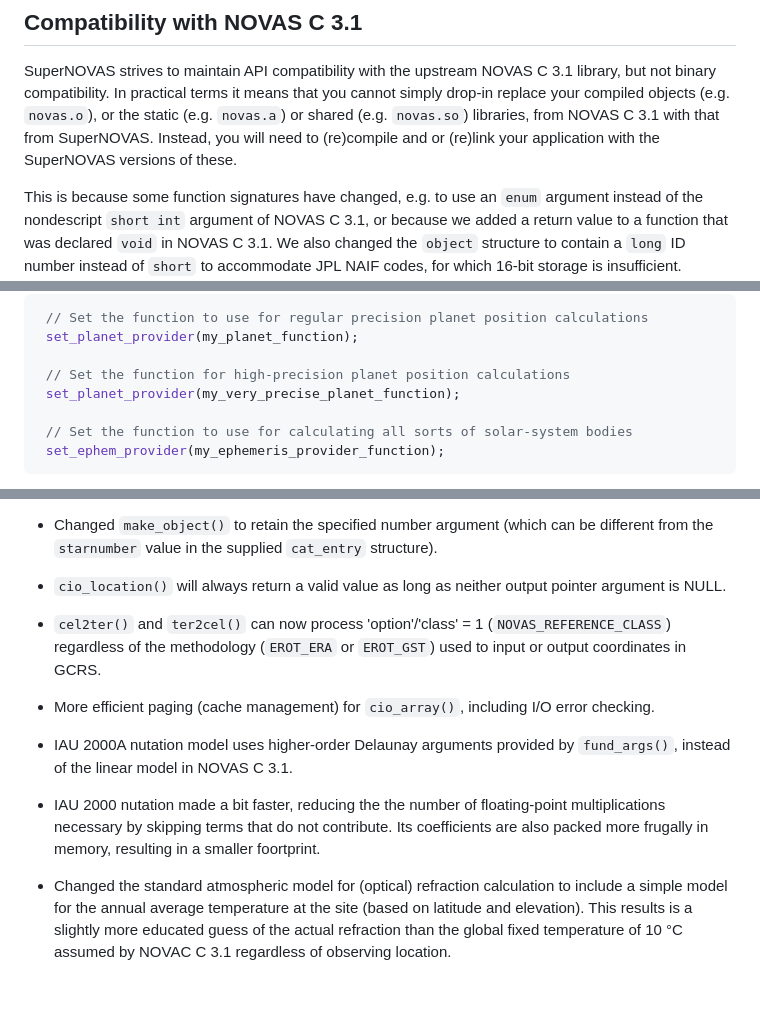
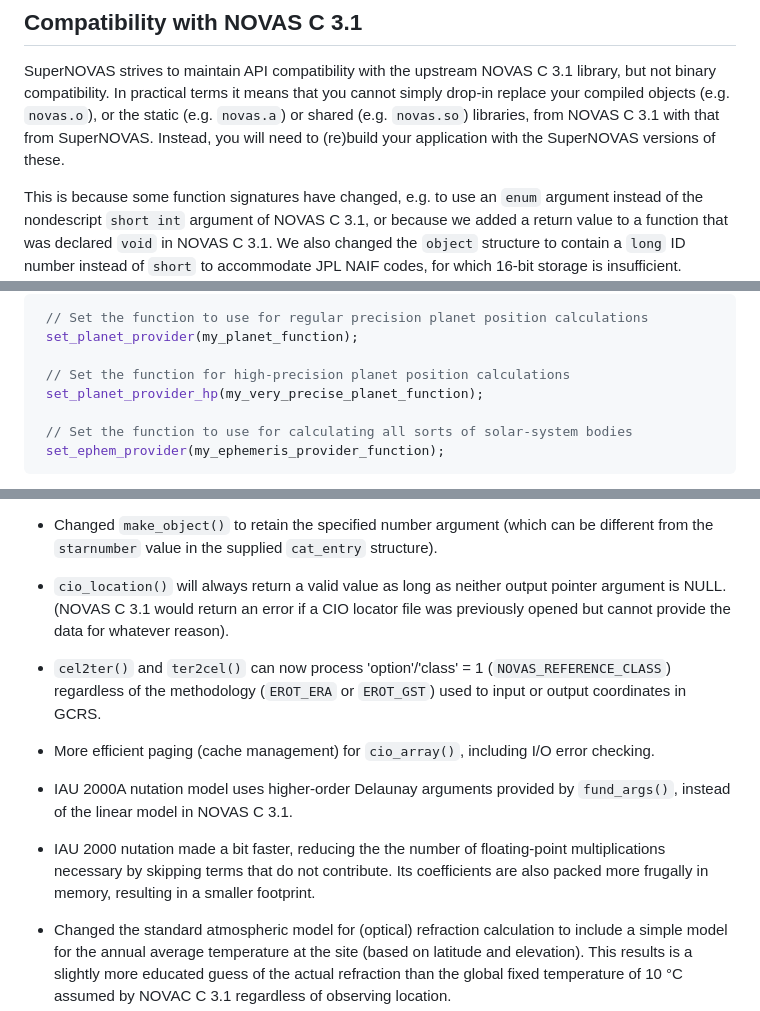
Before and after one commit to Smithsonian/SuperNOVAS, a Markdown page: README.md, 3 parts joined by grey strips. Drawn GitHub-style; blank space fills up the shorter version.

```diff
--- a/README.md
+++ b/README.md
@@ -141,7 +141,7 @@ provided by SuperNOVAS over the upstream NOVAS C 3.1 code:
 SuperNOVAS strives to maintain API compatibility with the upstream NOVAS C 3.1 library, but not binary compatibility.
 In practical terms it means that you cannot simply drop-in replace your compiled objects (e.g. `novas.o`), or the
 static (e.g. `novas.a`) or shared (e.g. `novas.so`) libraries, from NOVAS C 3.1 with that from SuperNOVAS. Instead,
-you will need to (re)compile and or (re)link your application with the SuperNOVAS versions of these.
+you will need to (re)build your application with the SuperNOVAS versions of these.
 
 This is because some function signatures have changed, e.g. to use an `enum` argument instead of the nondescript
 `short int` argument of NOVAS C 3.1, or because we added a return value to a function that was declared `void` in
@@ -462,7 +464,7 @@ will handle the respective ephemeris data at runtime before making the NOVAS cal
  set_planet_provider(my_planet_function);
 
  // Set the function for high-precision planet position calculations
- set_planet_provider(my_very_precise_planet_function);
+ set_planet_provider_hp(my_very_precise_planet_function);
 
  // Set the function to use for calculating all sorts of solar-system bodies
  set_ephem_provider(my_ephemeris_provider_function);
@@ -727,7 +729,9 @@ before that level of accuracy is reached.
  - Changed `make_object()` to retain the specified number argument (which can be different from the `starnumber` value
    in the supplied `cat_entry` structure).
 
- - `cio_location()` will always return a valid value as long as neither output pointer argument is NULL.
+ - `cio_location()` will always return a valid value as long as neither output pointer argument is NULL. (NOVAS C
+   3.1 would return an error if a CIO locator file was previously opened but cannot provide the data for whatever
+   reason).
 
  - `cel2ter()` and `ter2cel()` can now process 'option'/'class' = 1 (`NOVAS_REFERENCE_CLASS`) regardless of the
    methodology (`EROT_ERA` or `EROT_GST`) used to input or output coordinates in GCRS.
@@ -739,7 +743,7 @@ before that level of accuracy is reached.
 
  - IAU 2000 nutation made a bit faster, reducing the the number of floating-point multiplications necessary by
    skipping terms that do not contribute. Its coefficients are also packed more frugally in memory, resulting in a
-   smaller foortprint.
+   smaller footprint.
 
  - Changed the standard atmospheric model for (optical) refraction calculation to include a simple model for the
    annual average temperature at the site (based on latitude and elevation). This results is a slightly more educated
```
Also changed, not shown: other parts of README.md (+23 -21 lines).
